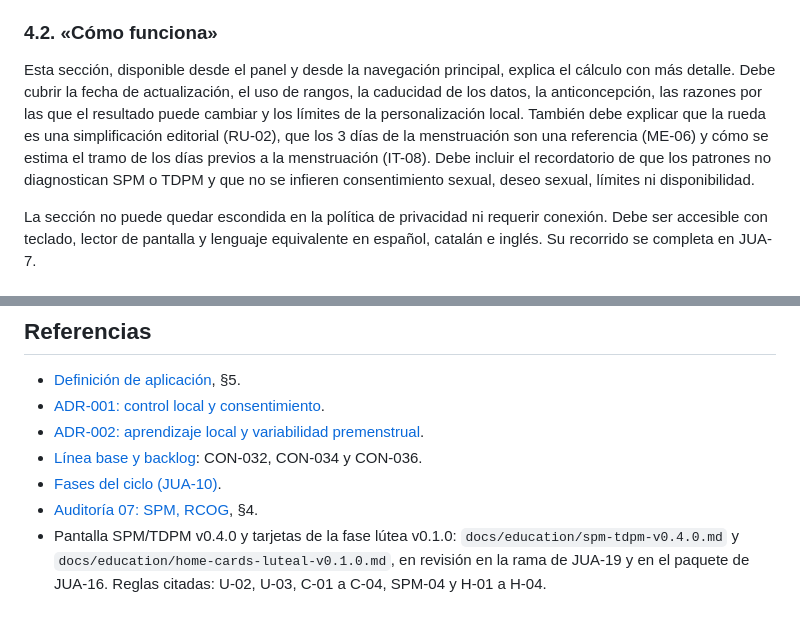
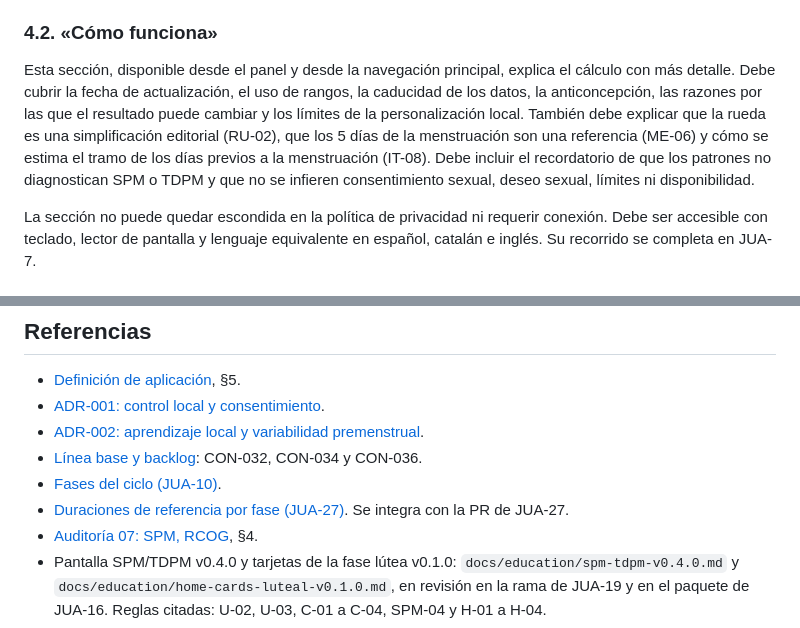
Before and after one commit to juanvidavida/Consona-APP, a Markdown page: docs/product/panel-principal-v1.1.0.md, 2 parts joined by grey strips. GitHub-like rendering.

```diff
--- a/docs/product/panel-principal-v1.1.0.md
+++ b/docs/product/panel-principal-v1.1.0.md
@@ -149,7 +149,7 @@ La persona usuaria debe confirmar que ha leído esa explicación sin presentarla
 
 ### 4.2. «Cómo funciona»
 
-Esta sección, disponible desde el panel y desde la navegación principal, explica el cálculo con más detalle. Debe cubrir la fecha de actualización, el uso de rangos, la caducidad de los datos, la anticoncepción, las razones por las que el resultado puede cambiar y los límites de la personalización local. También debe explicar que la rueda es una simplificación editorial (RU-02), que los 3 días de la menstruación son una referencia (ME-06) y cómo se estima el tramo de los días previos a la menstruación (IT-08). Debe incluir el recordatorio de que los patrones no diagnostican SPM o TDPM y que no se infieren consentimiento sexual, deseo sexual, límites ni disponibilidad.
+Esta sección, disponible desde el panel y desde la navegación principal, explica el cálculo con más detalle. Debe cubrir la fecha de actualización, el uso de rangos, la caducidad de los datos, la anticoncepción, las razones por las que el resultado puede cambiar y los límites de la personalización local. También debe explicar que la rueda es una simplificación editorial (RU-02), que los 5 días de la menstruación son una referencia (ME-06) y cómo se estima el tramo de los días previos a la menstruación (IT-08). Debe incluir el recordatorio de que los patrones no diagnostican SPM o TDPM y que no se infieren consentimiento sexual, deseo sexual, límites ni disponibilidad.
 
 La sección no puede quedar escondida en la política de privacidad ni requerir conexión. Debe ser accesible con teclado, lector de pantalla y lenguaje equivalente en español, catalán e inglés. Su recorrido se completa en JUA-7.
 
@@ -246,5 +253,6 @@ Estas diferencias se registran como tareas de implementación y se recogen en el
 - [ADR-002: aprendizaje local y variabilidad premenstrual](../../info/Consona_entrega_completa/archivos_compartidos/CONSONA_ADR-002_APRENDIZAJE_LOCAL_Y_VARIABILIDAD_PREMENSTRUAL.md).
 - [Línea base y backlog](../../info/Consona_entrega_completa/archivos_compartidos/CONSONA_LINEA_BASE_Y_BACKLOG.md): CON-032, CON-034 y CON-036.
 - [Fases del ciclo (JUA-10)](../research/jua-10/01-cycle-phases.md).
+- [Duraciones de referencia por fase (JUA-27)](../research/JUA-27-duraciones-referencia.md). Se integra con la PR de JUA-27.
 - [Auditoría 07: SPM, RCOG](../research/jua-10/audit-07-rcog-pms.md), §4.
 - Pantalla SPM/TDPM v0.4.0 y tarjetas de la fase lútea v0.1.0: `docs/education/spm-tdpm-v0.4.0.md` y `docs/education/home-cards-luteal-v0.1.0.md`, en revisión en la rama de JUA-19 y en el paquete de JUA-16. Reglas citadas: U-02, U-03, C-01 a C-04, SPM-04 y H-01 a H-04.
```
Also changed, not shown: other parts of docs/product/panel-principal-v1.1.0.md (+18 -11 lines).
